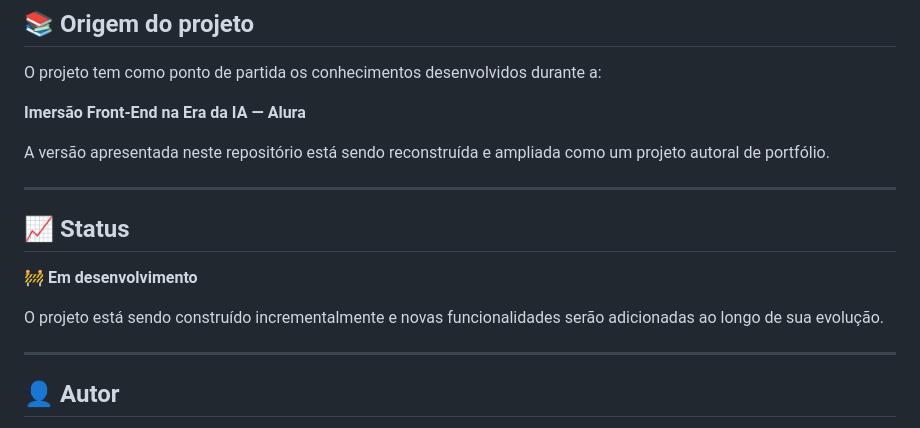
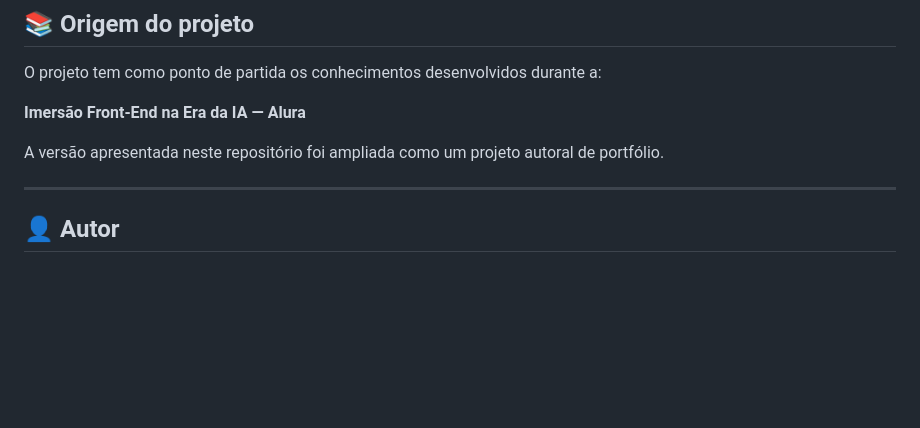
Before and after one commit to MCLG1661/Cine-AI, a Markdown page: README.md, the part around the change. Drawn GitHub-style; blank space fills up the shorter version.

Commit message:
Revise project description and remove status section
Removed development status section and updated project description.

```diff
--- a/README.md
+++ b/README.md
@@ -110,15 +110,7 @@ O projeto tem como ponto de partida os conhecimentos desenvolvidos durante a:
 
 **Imersão Front-End na Era da IA — Alura**
 
-A versão apresentada neste repositório está sendo reconstruída e ampliada como um projeto autoral de portfólio.
-
----
-
-## 📈 Status
-
-🚧 **Em desenvolvimento**
-
-O projeto está sendo construído incrementalmente e novas funcionalidades serão adicionadas ao longo de sua evolução.
+A versão apresentada neste repositório foi ampliada como um projeto autoral de portfólio.
 
 ---
 
```
